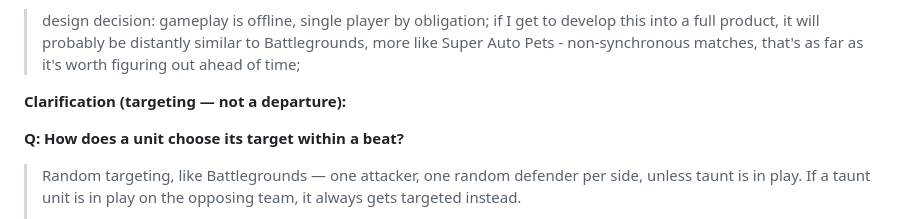
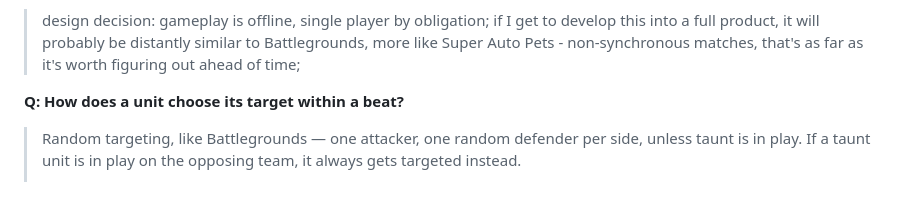
Before and after one commit to Ethan23p/HS-Battlegrounds-demake, a Markdown page: docs/DESIGN.md, the part around the change. Drawn GitHub-style; blank space fills up the shorter version.

Commit message:
Drop the redundant clarification label from the targeting entry
The quotation already ends with "This isn't a feature/departure, just makes
it in for clarification", so the label above it said the same thing in
Claude's voice.

Co-Authored-By: Claude Opus 5 <noreply@anthropic.com>
Claude-Session: https://claude.ai/code/session_012FU3vcdxrLJ45SpbXLRckP

```diff
--- a/docs/DESIGN.md
+++ b/docs/DESIGN.md
@@ -34,8 +34,6 @@ Given directly, not through the question loop:
 > this into a full product, it will probably be distantly similar to Battlegrounds, more
 > like Super Auto Pets - non-synchronous matches, that's as far as it's worth figuring
 > out ahead of time;
-
-**Clarification (targeting — not a departure):**
 
 **Q: How does a unit choose its target within a beat?**
 
```
